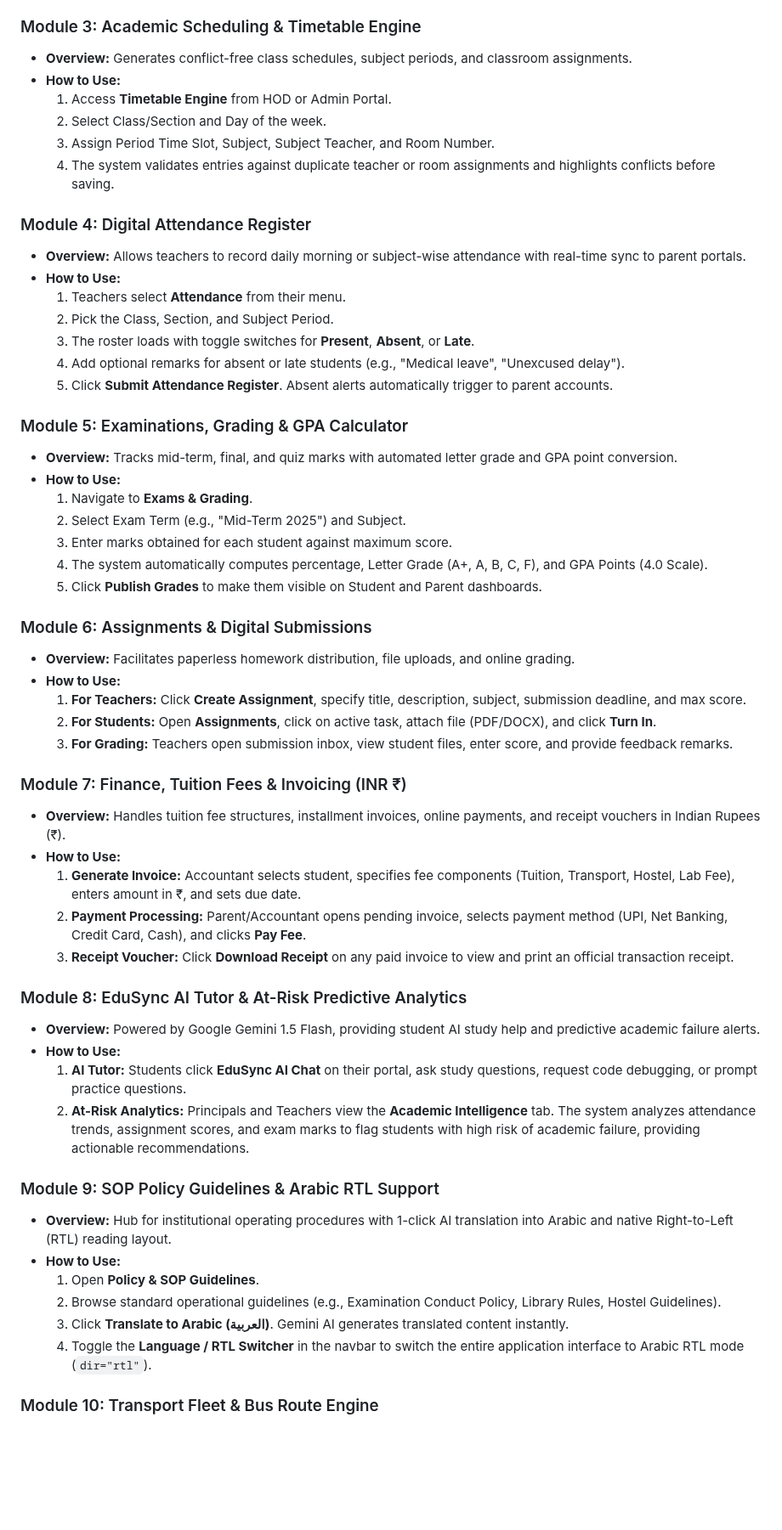
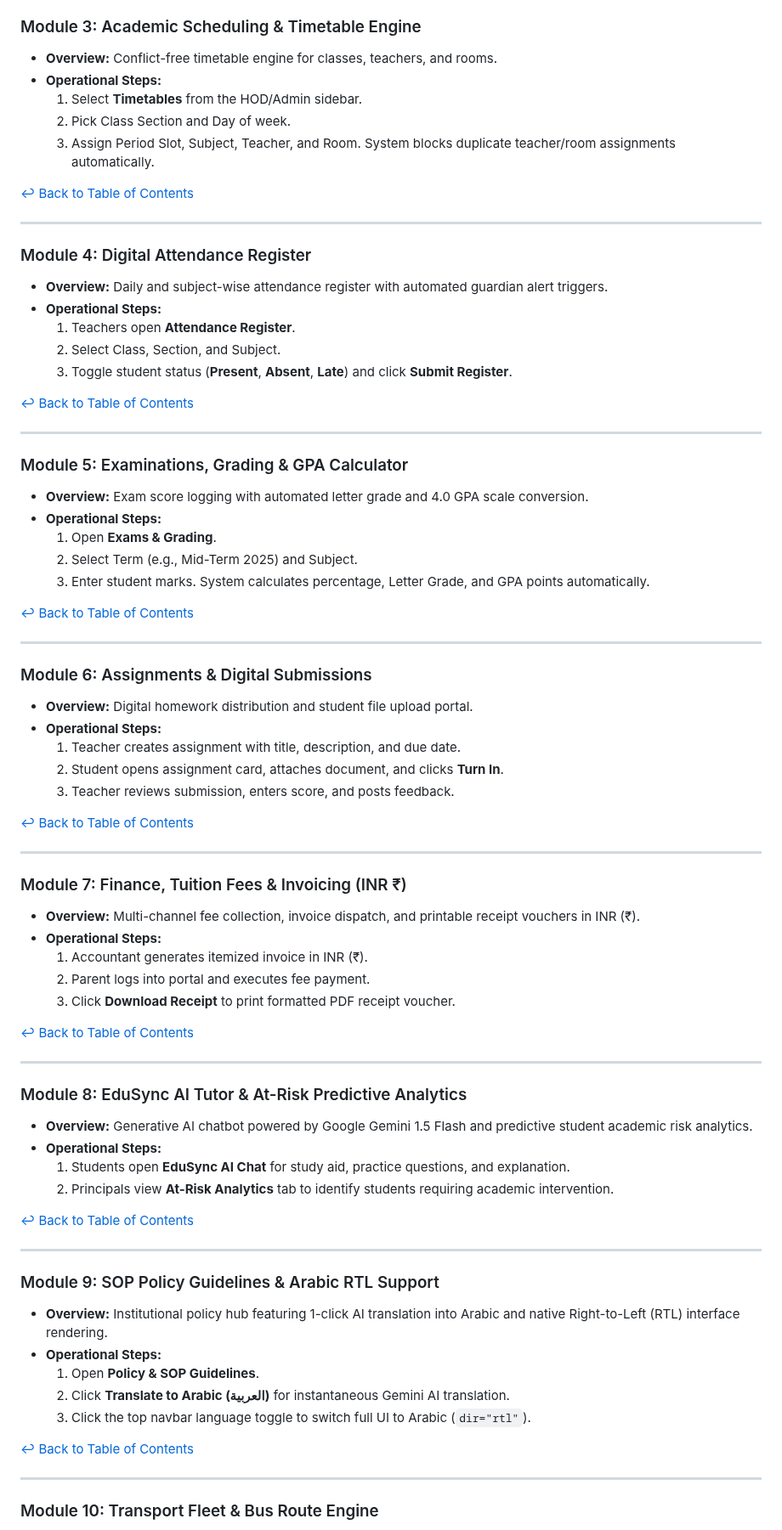
Before and after one commit to Masthan008/edusyncai, a Markdown page: USER_MANUAL.md, the part around one of its changes. Shown at 85% size. GitHub-like rendering; blank space fills up the shorter version.

Commit message:
docs: add user manual with GUI screenshots, links, and PDF version
Co-authored-by: Masthan008 <103884727+Masthan008@users.noreply.github.com>

```diff
--- a/USER_MANUAL.md
+++ b/USER_MANUAL.md
@@ -168,56 +219,78 @@ EduSync AI implements Role-Based Access Control (RBAC) to ensure security and pr
 
 ### Module 3: Academic Scheduling & Timetable Engine
-- **Overview:** Generates conflict-free class schedules, subject periods, and classroom assignments.
-- **How to Use:**
-  1. Access **Timetable Engine** from HOD or Admin Portal.
-  2. Select Class/Section and Day of the week.
-  3. Assign Period Time Slot, Subject, Subject Teacher, and Room Number.
-  4. The system validates entries against duplicate teacher or room assignments and highlights conflicts before saving.
+- **Overview:** Conflict-free timetable engine for classes, teachers, and rooms.
+- **Operational Steps:**
+  1. Select **Timetables** from the HOD/Admin sidebar.
+  2. Pick Class Section and Day of week.
+  3. Assign Period Slot, Subject, Teacher, and Room. System blocks duplicate teacher/room assignments automatically.
+
+[↩ Back to Table of Contents](#-table-of-contents--quick-navigation-links)
+
+---
 
 ### Module 4: Digital Attendance Register
-- **Overview:** Allows teachers to record daily morning or subject-wise attendance with real-time sync to parent portals.
-- **How to Use:**
-  1. Teachers select **Attendance** from their menu.
-  2. Pick the Class, Section, and Subject Period.
-  3. The roster loads with toggle switches for **Present**, **Absent**, or **Late**.
-  4. Add optional remarks for absent or late students (e.g., "Medical leave", "Unexcused delay").
-  5. Click **Submit Attendance Register**. Absent alerts automatically trigger to parent accounts.
+- **Overview:** Daily and subject-wise attendance register with automated guardian alert triggers.
+- **Operational Steps:**
+  1. Teachers open **Attendance Register**.
+  2. Select Class, Section, and Subject.
+  3. Toggle student status (**Present**, **Absent**, **Late**) and click **Submit Register**.
+
+[↩ Back to Table of Contents](#-table-of-contents--quick-navigation-links)
+
+---
 
 ### Module 5: Examinations, Grading & GPA Calculator
-- **Overview:** Tracks mid-term, final, and quiz marks with automated letter grade and GPA point conversion.
-- **How to Use:**
-  1. Navigate to **Exams & Grading**.
-  2. Select Exam Term (e.g., "Mid-Term 2025") and Subject.
-  3. Enter marks obtained for each student against maximum score.
-  4. The system automatically computes percentage, Letter Grade (A+, A, B, C, F), and GPA Points (4.0 Scale).
-  5. Click **Publish Grades** to make them visible on Student and Parent dashboards.
+- **Overview:** Exam score logging with automated letter grade and 4.0 GPA scale conversion.
+- **Operational Steps:**
+  1. Open **Exams & Grading**.
+  2. Select Term (e.g., Mid-Term 2025) and Subject.
+  3. Enter student marks. System calculates percentage, Letter Grade, and GPA points automatically.
+
+[↩ Back to Table of Contents](#-table-of-contents--quick-navigation-links)
+
+---
 
 ### Module 6: Assignments & Digital Submissions
-- **Overview:** Facilitates paperless homework distribution, file uploads, and online grading.
-- **How to Use:**
-  1. **For Teachers:** Click **Create Assignment**, specify title, description, subject, submission deadline, and max score.
-  2. **For Students:** Open **Assignments**, click on active task, attach file (PDF/DOCX), and click **Turn In**.
-  3. **For Grading:** Teachers open submission inbox, view student files, enter score, and provide feedback remarks.
+- **Overview:** Digital homework distribution and student file upload portal.
+- **Operational Steps:**
+  1. Teacher creates assignment with title, description, and due date.
+  2. Student opens assignment card, attaches document, and clicks **Turn In**.
+  3. Teacher reviews submission, enters score, and posts feedback.
+
+[↩ Back to Table of Contents](#-table-of-contents--quick-navigation-links)
+
+---
 
 ### Module 7: Finance, Tuition Fees & Invoicing (INR ₹)
-- **Overview:** Handles tuition fee structures, installment invoices, online payments, and receipt vouchers in Indian Rupees (₹).
-- **How to Use:**
-  1. **Generate Invoice:** Accountant selects student, specifies fee components (Tuition, Transport, Hostel, Lab Fee), enters amount in ₹, and sets due date.
-  2. **Payment Processing:** Parent/Accountant opens pending invoice, selects payment method (UPI, Net Banking, Credit Card, Cash), and clicks **Pay Fee**.
-  3. **Receipt Voucher:** Click **Download Receipt** on any paid invoice to view and print an official transaction receipt.
+- **Overview:** Multi-channel fee collection, invoice dispatch, and printable receipt vouchers in INR (₹).
+- **Operational Steps:**
+  1. Accountant generates itemized invoice in INR (₹).
+  2. Parent logs into portal and executes fee payment.
+  3. Click **Download Receipt** to print formatted PDF receipt voucher.
+
+[↩ Back to Table of Contents](#-table-of-contents--quick-navigation-links)
+
+---
 
 ### Module 8: EduSync AI Tutor & At-Risk Predictive Analytics
-- **Overview:** Powered by Google Gemini 1.5 Flash, providing student AI study help and predictive academic failure alerts.
-- **How to Use:**
-  1. **AI Tutor:** Students click **EduSync AI Chat** on their portal, ask study questions, request code debugging, or prompt practice questions.
-  2. **At-Risk Analytics:** Principals and Teachers view the **Academic Intelligence** tab. The system analyzes attendance trends, assignment scores, and exam marks to flag students with high risk of academic failure, providing actionable recommendations.
+- **Overview:** Generative AI chatbot powered by Google Gemini 1.5 Flash and predictive student academic risk analytics.
+- **Operational Steps:**
+  1. Students open **EduSync AI Chat** for study aid, practice questions, and explanation.
+  2. Principals view **At-Risk Analytics** tab to identify students requiring academic intervention.
+
+[↩ Back to Table of Contents](#-table-of-contents--quick-navigation-links)
+
+---
 
 ### Module 9: SOP Policy Guidelines & Arabic RTL Support
-- **Overview:** Hub for institutional operating procedures with 1-click AI translation into Arabic and native Right-to-Left (RTL) reading layout.
-- **How to Use:**
+- **Overview:** Institutional policy hub featuring 1-click AI translation into Arabic and native Right-to-Left (RTL) interface rendering.
+- **Operational Steps:**
   1. Open **Policy & SOP Guidelines**.
-  2. Browse standard operational guidelines (e.g., Examination Conduct Policy, Library Rules, Hostel Guidelines).
-  3. Click **Translate to Arabic (العربية)**. Gemini AI generates translated content instantly.
-  4. Toggle the **Language / RTL Switcher** in the navbar to switch the entire application interface to Arabic RTL mode (`dir="rtl"`).
+  2. Click **Translate to Arabic (العربية)** for instantaneous Gemini AI translation.
+  3. Click the top navbar language toggle to switch full UI to Arabic (`dir="rtl"`).
+
+[↩ Back to Table of Contents](#-table-of-contents--quick-navigation-links)
+
+---
 
 ### Module 10: Transport Fleet & Bus Route Engine
```
Also changed, not shown: other parts of USER_MANUAL.md (+155 -93 lines), docs/images/01_landing_page.png (added), docs/images/02_login_page.png (added), docs/images/03_admin_dashboard.png (added), 3 other files.
